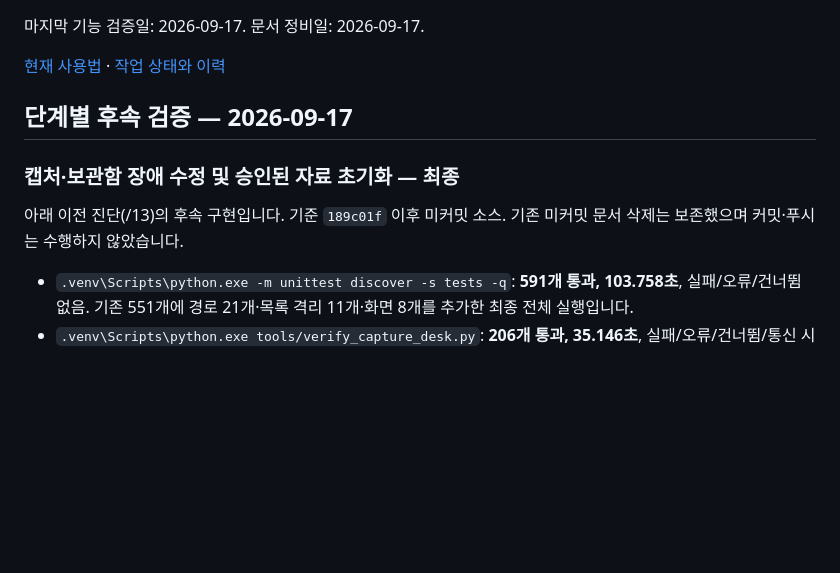
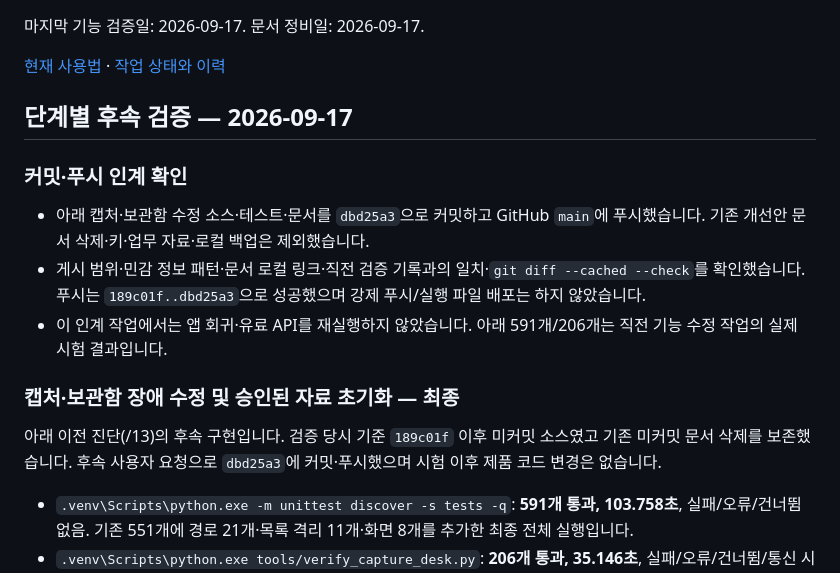
Before and after one commit to hjpapa/Ssokly, a Markdown page: VALIDATION.md, the part around the change. Drawn GitHub-style; blank space fills up the shorter version.

```diff
--- a/VALIDATION.md
+++ b/VALIDATION.md
@@ -6,9 +6,15 @@
 
 ## 단계별 후속 검증 — 2026-09-17
 
+### 커밋·푸시 인계 확인
+
+- 아래 캡처·보관함 수정 소스·테스트·문서를 `dbd25a3`으로 커밋하고 GitHub `main`에 푸시했습니다. 기존 개선안 문서 삭제·키·업무 자료·로컬 백업은 제외했습니다.
+- 게시 범위·민감 정보 패턴·문서 로컬 링크·직전 검증 기록과의 일치·`git diff --cached --check`를 확인했습니다. 푸시는 `189c01f..dbd25a3`으로 성공했으며 강제 푸시/실행 파일 배포는 하지 않았습니다.
+- 이 인계 작업에서는 앱 회귀·유료 API를 재실행하지 않았습니다. 아래 591개/206개는 직전 기능 수정 작업의 실제 시험 결과입니다.
+
 ### 캡처·보관함 장애 수정 및 승인된 자료 초기화 — 최종
 
-아래 이전 진단(/13)의 후속 구현입니다. 기준 `189c01f` 이후 미커밋 소스. 기존 미커밋 문서 삭제는 보존했으며 커밋·푸시는 수행하지 않았습니다.
+아래 이전 진단(/13)의 후속 구현입니다. 검증 당시 기준 `189c01f` 이후 미커밋 소스였고 기존 미커밋 문서 삭제를 보존했습니다. 후속 사용자 요청으로 `dbd25a3`에 커밋·푸시했으며 시험 이후 제품 코드 변경은 없습니다.
 
 - `.venv\Scripts\python.exe -m unittest discover -s tests -q`: **591개 통과, 103.758초**, 실패/오류/건너뜀 없음. 기존 551개에 경로 21개·목록 격리 11개·화면 8개를 추가한 최종 전체 실행입니다.
 - `.venv\Scripts\python.exe tools/verify_capture_desk.py`: **206개 통과, 35.146초**, 실패/오류/건너뜀/통신 시도 모두 0. 신규 3개 suite를 수집 단계부터 소켓/DNS 차단·임시 기본 경로·`.env` 로딩 금지 gate에 추가했습니다.
```
Also changed, not shown: STATUS.md (+11 -2 lines).
